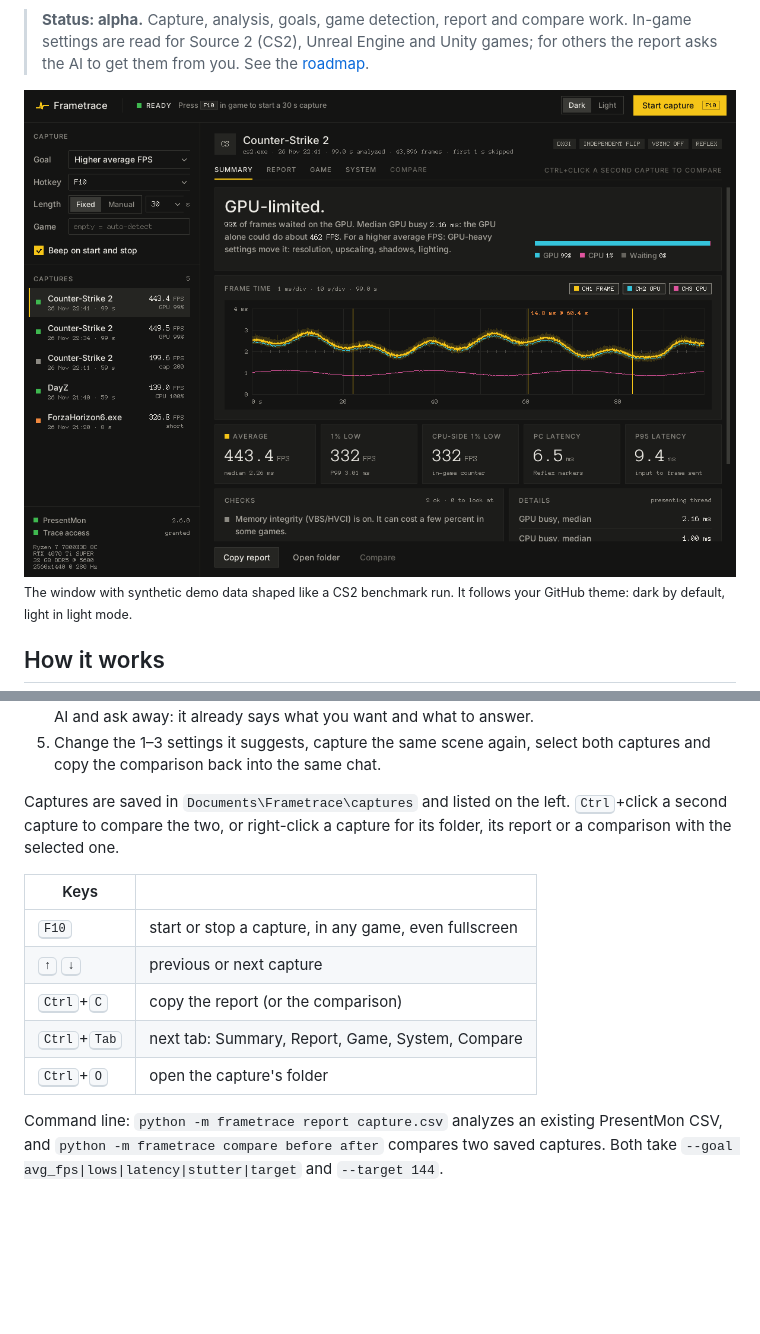
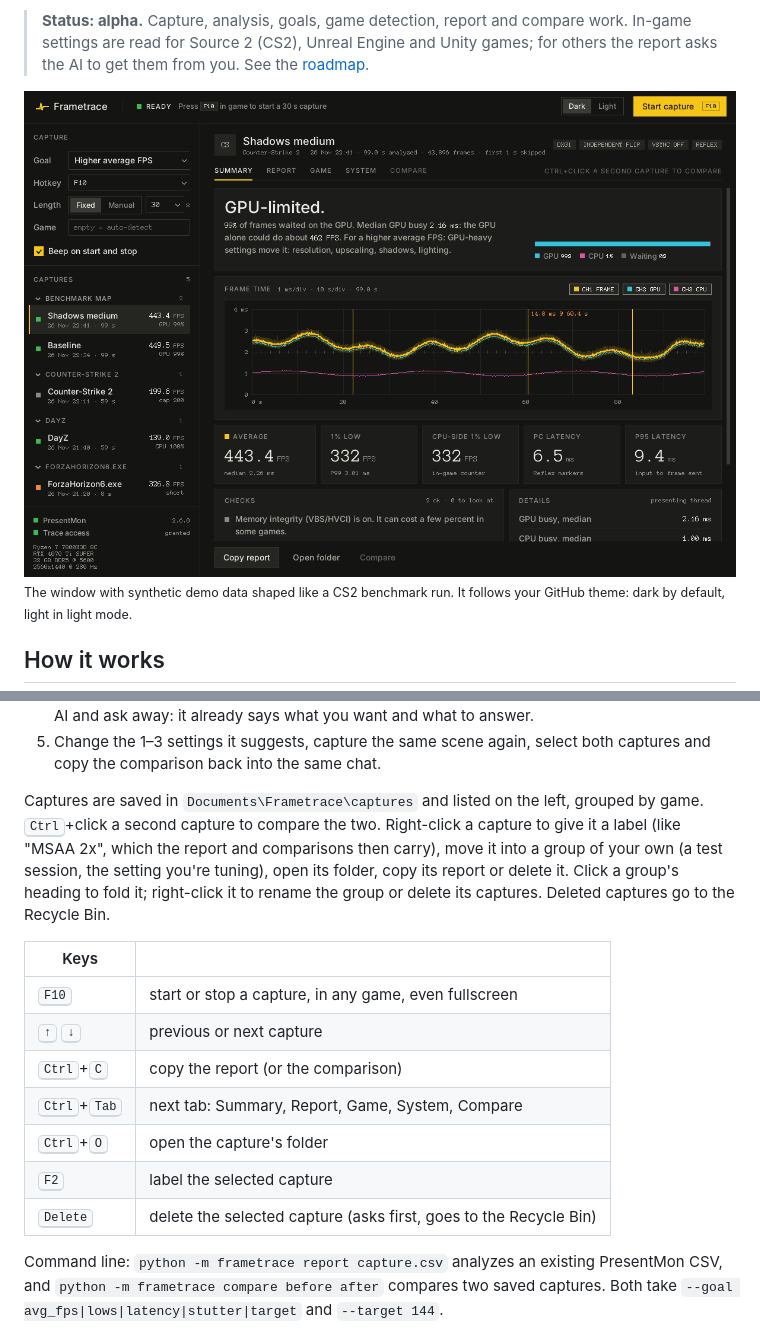
Before and after one commit to melle62/frametrace, a Markdown page: README.md, 2 parts joined by grey strips. Rendered like a GitHub page; pictures changed too: docs/images/window-dark.png; blank space fills up the shorter version.

```diff
--- a/README.md
+++ b/README.md
@@ -101,9 +101,12 @@ against a pinned SHA-256). Recording needs administrator rights or membership in
 5. Change the 1–3 settings it suggests, capture the same scene again, select both captures and
    copy the comparison back into the same chat.
 
-Captures are saved in `Documents\Frametrace\captures` and listed on the left.
-<kbd>Ctrl</kbd>+click a second capture to compare the two, or right-click a capture for its folder,
-its report or a comparison with the selected one.
+Captures are saved in `Documents\Frametrace\captures` and listed on the left, grouped by game.
+<kbd>Ctrl</kbd>+click a second capture to compare the two. Right-click a capture to give it a label
+(like "MSAA 2x", which the report and comparisons then carry), move it into a group of your own
+(a test session, the setting you're tuning), open its folder, copy its report or delete it. Click
+a group's heading to fold it; right-click it to rename the group or delete its captures. Deleted
+captures go to the Recycle Bin.
 
 | Keys | |
 |---|---|
@@ -112,6 +115,8 @@ its report or a comparison with the selected one.
 | <kbd>Ctrl</kbd>+<kbd>C</kbd> | copy the report (or the comparison) |
 | <kbd>Ctrl</kbd>+<kbd>Tab</kbd> | next tab: Summary, Report, Game, System, Compare |
 | <kbd>Ctrl</kbd>+<kbd>O</kbd> | open the capture's folder |
+| <kbd>F2</kbd> | label the selected capture |
+| <kbd>Delete</kbd> | delete the selected capture (asks first, goes to the Recycle Bin) |
 
 Command line: `python -m frametrace report capture.csv` analyzes an existing PresentMon CSV,
 and `python -m frametrace compare before after` compares two saved captures. Both take
```
Also changed, not shown: skill/profiles/cs2.md (+15 -4 lines), docs/images/window-light.png, 8 other files.
